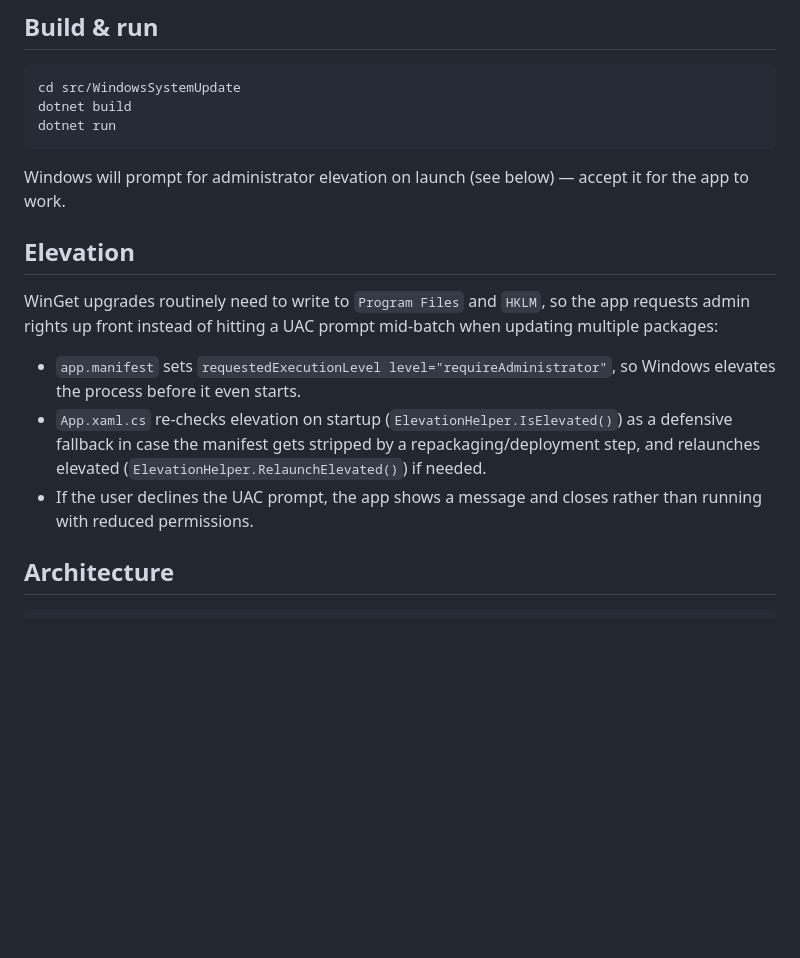
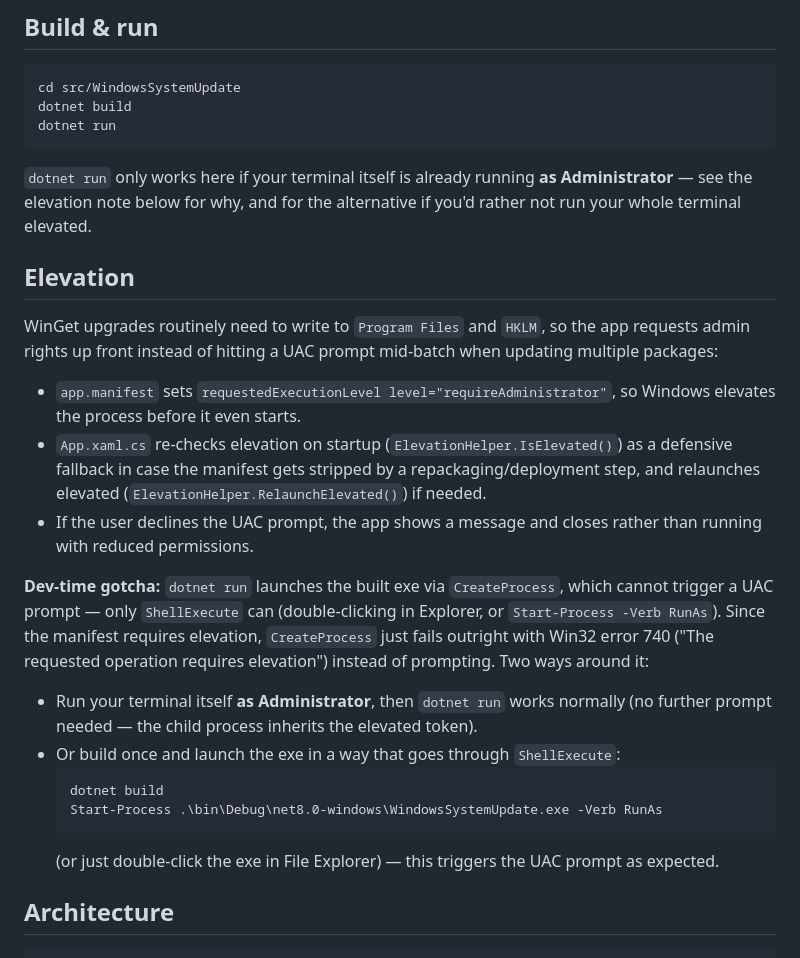
Before and after one commit to JRAltd/JRAltd-Workshop, a Markdown page: projects/windows-system-update/README.md, the part around the change. Drawn GitHub-style; blank space fills up the shorter version.

Commit message:
Document dotnet run + UAC elevation gotcha in README
dotnet run uses CreateProcess, which can't trigger a UAC prompt, so a
requireAdministrator-manifested exe fails with Win32 740 unless the
terminal itself is already elevated.

Co-Authored-By: Claude Sonnet 5 <noreply@anthropic.com>
Claude-Session: https://claude.ai/code/session_019FFoBVB4JR9uS1fxH3R58p

````diff
--- a/projects/windows-system-update/README.md
+++ b/projects/windows-system-update/README.md
@@ -27,8 +27,9 @@ dotnet build
 dotnet run
 ```
 
-Windows will prompt for administrator elevation on launch (see below) — accept it for
-the app to work.
+`dotnet run` only works here if your terminal itself is already running **as
+Administrator** — see the elevation note below for why, and for the alternative if
+you'd rather not run your whole terminal elevated.
 
 ## Elevation
 
@@ -43,6 +44,22 @@ updating multiple packages:
   step, and relaunches elevated (`ElevationHelper.RelaunchElevated()`) if needed.
 - If the user declines the UAC prompt, the app shows a message and closes rather than
   running with reduced permissions.
+
+**Dev-time gotcha:** `dotnet run` launches the built exe via `CreateProcess`, which
+cannot trigger a UAC prompt — only `ShellExecute` can (double-clicking in Explorer, or
+`Start-Process -Verb RunAs`). Since the manifest requires elevation, `CreateProcess`
+just fails outright with Win32 error 740 ("The requested operation requires
+elevation") instead of prompting. Two ways around it:
+
+- Run your terminal itself **as Administrator**, then `dotnet run` works normally
+  (no further prompt needed — the child process inherits the elevated token).
+- Or build once and launch the exe in a way that goes through `ShellExecute`:
+  ```
+  dotnet build
+  Start-Process .\bin\Debug\net8.0-windows\WindowsSystemUpdate.exe -Verb RunAs
+  ```
+  (or just double-click the exe in File Explorer) — this triggers the UAC prompt as
+  expected.
 
 ## Architecture
 
````
